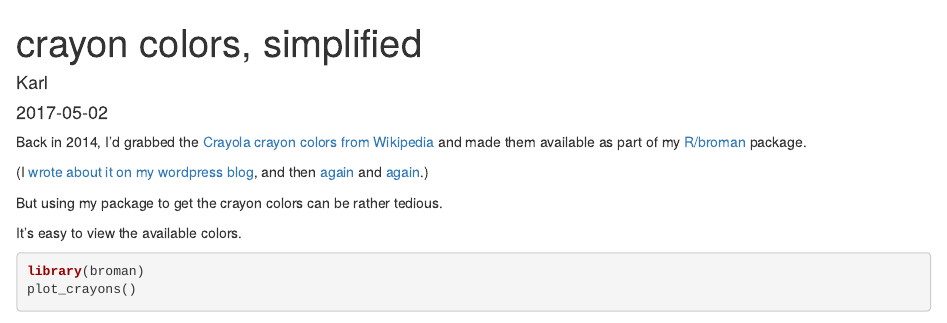
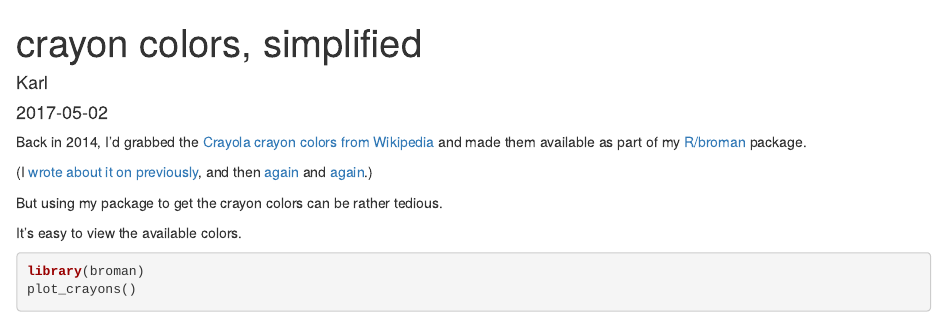
Before and after one commit to kbroman/blog, an R Markdown document (content/post/2017-05-02-crayon-colors-simplified.Rmd): the page in a window 1100 px wide, from its top. Rendered offline with R 4.5, knitr and Pandoc, with nearby package versions; some code elsewhere in the file could not run offline.

Commit message:
change more wordpress links to new blog url

```diff
--- a/content/post/2017-05-02-crayon-colors-simplified.Rmd
+++ b/content/post/2017-05-02-crayon-colors-simplified.Rmd
@@ -15,11 +15,11 @@ Wikipedia](https://en.wikipedia.org/wiki/List_of_Crayola_crayon_colors)
 and made them available as part of my [R/broman](https://github.com/kbroman/broman)
 package.
 
-(I [wrote about it on my wordpress blog](https://kbroman.wordpress.com/2014/05/07/crayon-colors-in-r/),
+(I [wrote about it on previously](http://kbroman.org/blog/2014/05/07/crayon-colors-in-r/),
 and then
-[again](https://kbroman.wordpress.com/2014/05/08/two-more-points-about-crayon-colors/)
+[again](http://kbroman.org/blog/2014/05/08/two-more-points-about-crayon-colors/)
 and
-[again](https://kbroman.wordpress.com/2014/05/09/further-points-on-crayon-colors/).)
+[again](http://kbroman.org/blog/2014/05/09/further-points-on-crayon-colors/).)
 
 But using my package to get the crayon colors can be rather tedious.
 
```
Also changed, not shown: content/post/2017-05-31-omg-bookdown.Rmd (+1 -1 lines).
